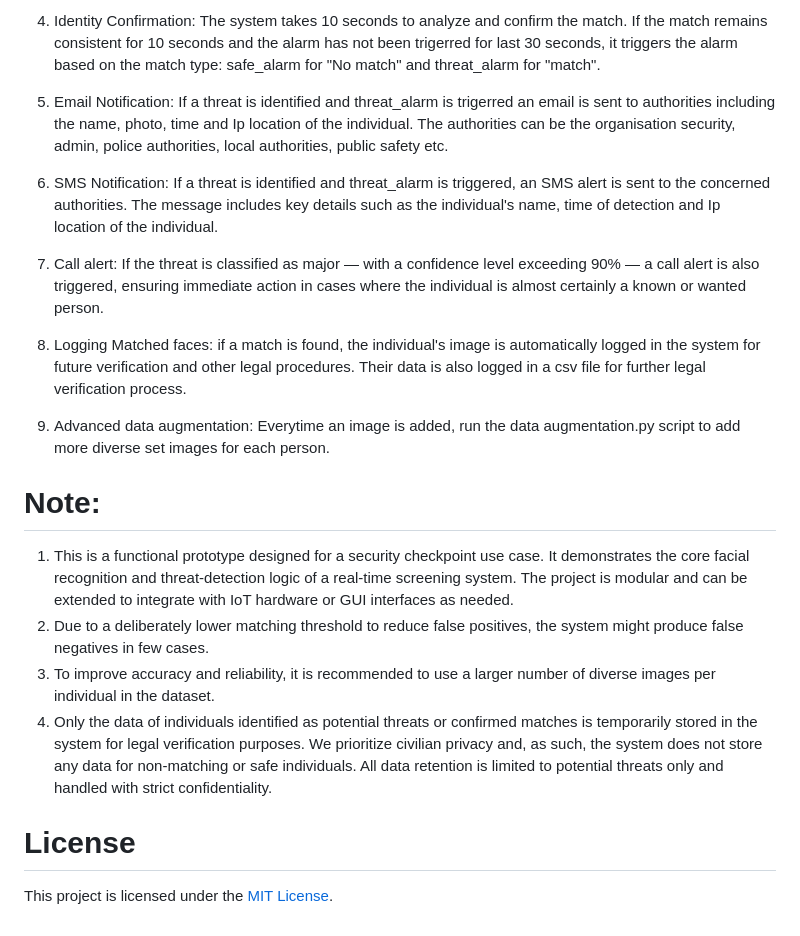
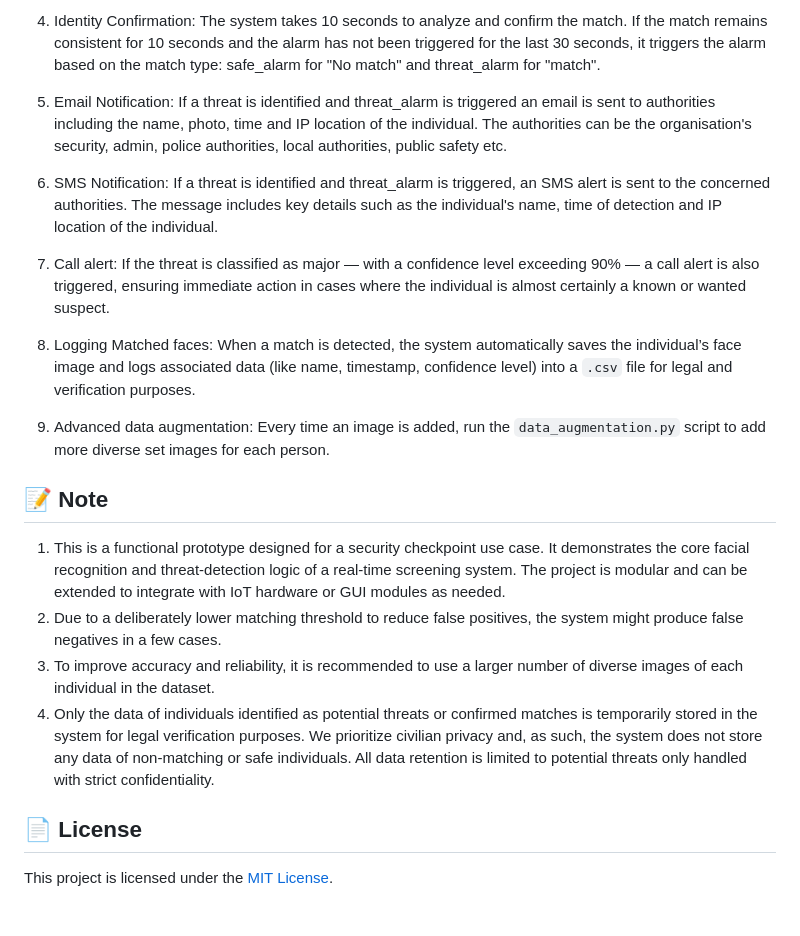
Before and after one commit to SomdattaNag/Security-Screening-System, a Markdown page: README.md, the part around one of its changes. Drawn GitHub-style.

```diff
--- a/README.md
+++ b/README.md
@@ -32,22 +84,22 @@ Only the issue with the label __gssoc25__ are open for gssoc contributors right
 
-4. Identity Confirmation: The system takes 10 seconds to analyze and confirm the match. If the match remains consistent for 10 seconds and the alarm has not been trigerred for last 30 seconds, it triggers the alarm based on the match type: safe_alarm for "No match" and threat_alarm for "match".
+4. Identity Confirmation: The system takes 10 seconds to analyze and confirm the match. If the match remains consistent for 10 seconds and the alarm has not been triggered for the last 30 seconds, it triggers the alarm based on the match type: safe_alarm for "No match" and threat_alarm for "match".
 
-5. Email Notification: If a threat is identified and threat_alarm is trigerred an email is sent to authorities including the name, photo, time and Ip location of the individual. The authorities can be the organisation security, admin, police authorities, local authorities, public safety etc.
+5. Email Notification: If a threat is identified and threat_alarm is triggered an email is sent to authorities including the name, photo, time and IP location of the individual. The authorities can be the organisation's security, admin, police authorities, local authorities, public safety etc.
 
 6. SMS Notification:
-If a threat is identified and threat_alarm is triggered, an SMS alert is sent to the concerned authorities. The message includes key details such as the individual's name, time of detection and Ip location of the individual.
+If a threat is identified and threat_alarm is triggered, an SMS alert is sent to the concerned authorities. The message includes key details such as the individual's name, time of detection and IP location of the individual.
 
-7. Call alert: If the threat is classified as major — with a confidence level exceeding 90% — a call alert is also triggered, ensuring immediate action in cases where the individual is almost certainly a known or wanted person.
+7. Call alert: If the threat is classified as major — with a confidence level exceeding 90% — a call alert is also triggered, ensuring immediate action in cases where the individual is almost certainly a known or wanted suspect.
 
-7. Logging Matched faces: if a match is found, the individual's image is automatically logged in the system for future verification and other legal procedures. Their data is also logged in a csv file for further legal verification process.
+8. Logging Matched faces: When a match is detected, the system automatically saves the individual’s face image and logs associated data (like name, timestamp, confidence level) into a `.csv` file for legal and verification purposes.
 
-8. Advanced data augmentation: Everytime an image is added, run the data augmentation.py script to add more diverse set images for each person.
+9. Advanced data augmentation: Every time an image is added, run the `data_augmentation.py` script to add more diverse set images for each person.
 
-# Note:
-1. This is a functional prototype designed for a security checkpoint use case. It demonstrates the core facial recognition and threat-detection logic of a real-time screening system. The project is modular and can be extended to integrate with IoT hardware or GUI interfaces as needed.
-2. Due to a deliberately lower matching threshold to reduce false positives, the system might produce false negatives in few cases.
-3. To improve accuracy and reliability, it is recommended to use a larger number of diverse images per individual in the dataset.
-4. Only the data of individuals identified as potential threats or confirmed matches is temporarily stored in the system for legal verification purposes. We prioritize civilian privacy and, as such, the system does not store any data for non-matching or safe individuals. All data retention is limited to potential threats only and handled with strict confidentiality.
+## 📝 Note
+1. This is a functional prototype designed for a security checkpoint use case. It demonstrates the core facial recognition and threat-detection logic of a real-time screening system. The project is modular and can be extended to integrate with IoT hardware or GUI modules as needed.
+2. Due to a deliberately lower matching threshold to reduce false positives, the system might produce false negatives in a few cases.
+3. To improve accuracy and reliability, it is recommended to use a larger number of diverse images of each individual in the dataset.
+4. Only the data of individuals identified as potential threats or confirmed matches is temporarily stored in the system for legal verification purposes. We prioritize civilian privacy and, as such, the system does not store any data of non-matching or safe individuals. All data retention is limited to potential threats only handled with strict confidentiality.
 
-# License
+## 📄 License
 This project is licensed under the [MIT License](LICENSE).
```
Also changed, not shown: other parts of README.md (+66 -14 lines), learn.md (+26 -18 lines), image_logs/banner.png (added).
